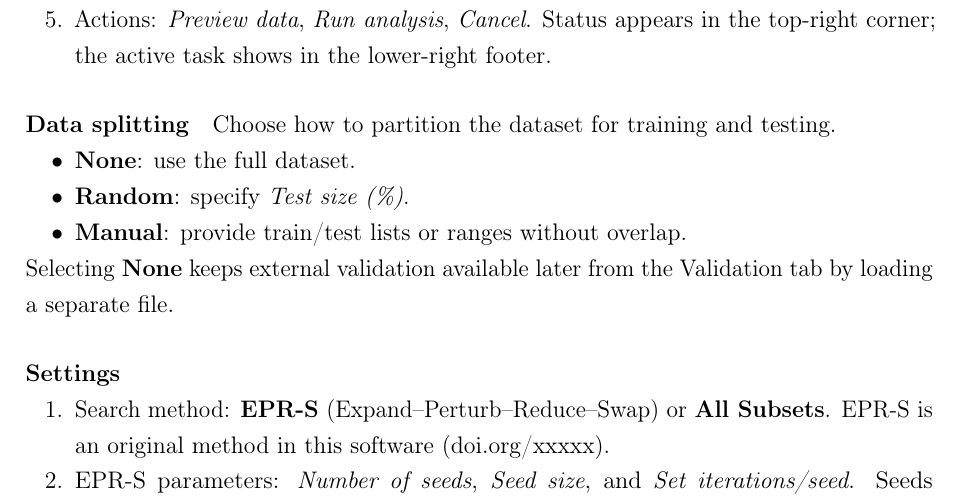
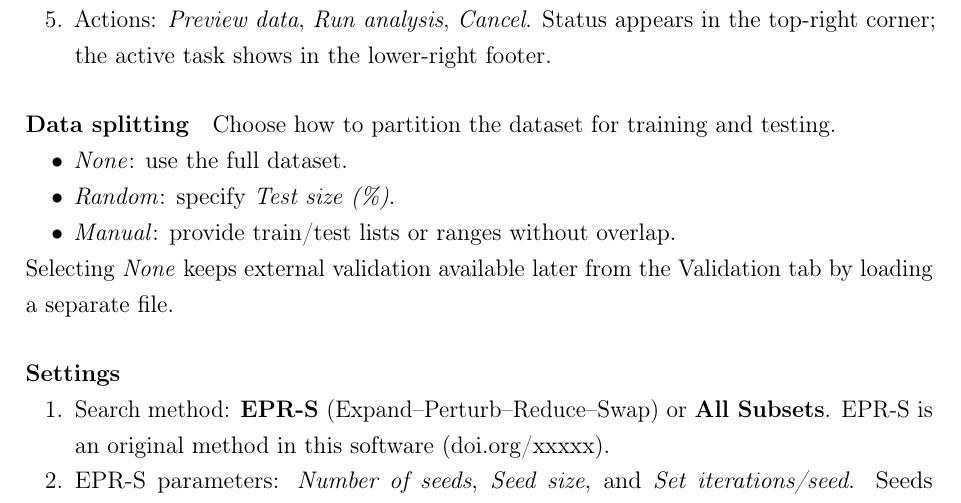
Before and after one commit to Jacksonalcazar/MLR-X, a LaTeX document (MLRX_manual.tex): part of page 6 of 15, cut so that both start at the same text. Compiled offline with pdfLaTeX.

Commit message:
Refine data splitting formatting

```diff
--- a/MLRX_manual.tex
+++ b/MLRX_manual.tex
@@ -155,11 +155,11 @@ Organizes dataset loading, splitting, model-search settings, and run controls. A
 \paragraph{Data splitting}
 Choose how to partition the dataset for training and testing.
 \begin{itemize}
-  \item \textbf{None}: use the full dataset.
-  \item \textbf{Random}: specify \emph{Test size (\%)}.
-  \item \textbf{Manual}: provide train/test lists or ranges without overlap.
+  \item \emph{None}: use the full dataset.
+  \item \emph{Random}: specify \emph{Test size (\%)}.
+  \item \emph{Manual}: provide train/test lists or ranges without overlap.
 \end{itemize}
-Selecting \textbf{None} keeps external validation available later from the Validation tab by loading a separate file.
+Selecting \emph{None} keeps external validation available later from the Validation tab by loading a separate file.
 
 \paragraph{Settings}
   \begin{enumerate}[label=\arabic*.]
```
